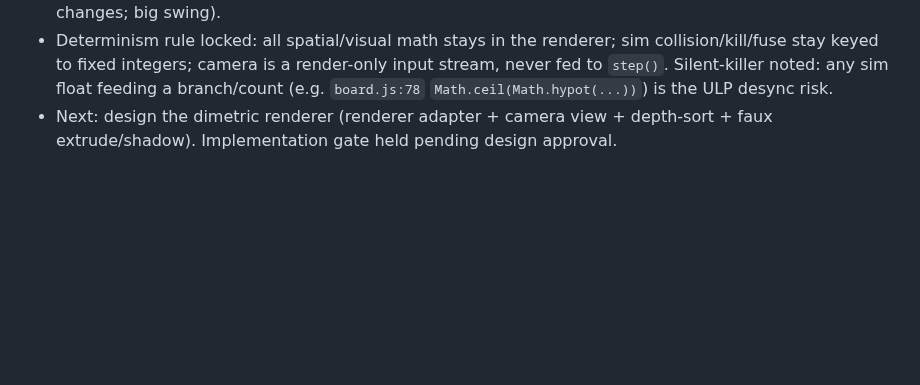
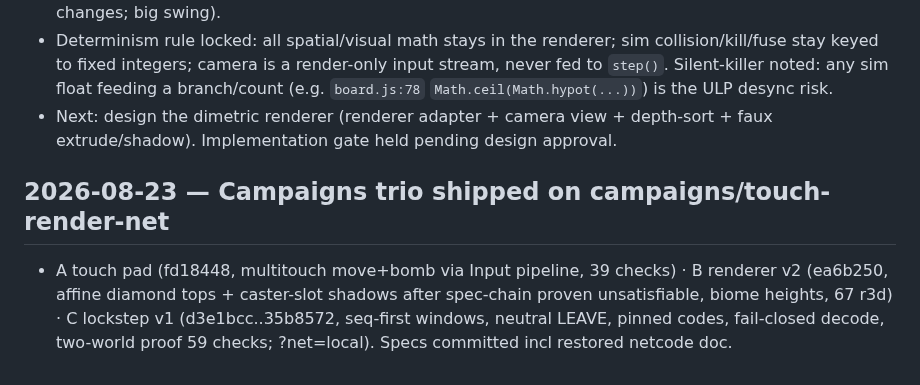
Before and after one commit to HMarzban/fusegrid, a Markdown page: MEMORY.md, the part around the change. Rendered like a GitHub page; blank space fills up the shorter version.

Commit message:
docs(memory): campaigns trio shipped

```diff
--- a/MEMORY.md
+++ b/MEMORY.md
@@ -263,3 +263,5 @@ append an entry when it makes a non-trivial change.
 - DECISION (user): (1) keep zero-dependency — no Three.js, no build; (2) target option (b) **pseudo-3D dimetric** — tilt camera ~30°, extrude bricks/walls to depth-sorted blocks on Canvas-2D. Touches NO sim/protocol code; all 16 tests stay green. Deferred: option (c) full 3D arena (forces sim+protocol changes; big swing).
 - Determinism rule locked: all spatial/visual math stays in the renderer; sim collision/kill/fuse stay keyed to fixed integers; camera is a render-only input stream, never fed to `step()`. Silent-killer noted: any sim float feeding a branch/count (e.g. `board.js:78` `Math.ceil(Math.hypot(...))`) is the ULP desync risk.
 - Next: design the dimetric renderer (renderer adapter + camera view + depth-sort + faux extrude/shadow). Implementation gate held pending design approval.
+## 2026-08-23 — Campaigns trio shipped on campaigns/touch-render-net
+- A touch pad (fd18448, multitouch move+bomb via Input pipeline, 39 checks) · B renderer v2 (ea6b250, affine diamond tops + caster-slot shadows after spec-chain proven unsatisfiable, biome heights, 67 r3d) · C lockstep v1 (d3e1bcc..35b8572, seq-first windows, neutral LEAVE, pinned codes, fail-closed decode, two-world proof 59 checks; ?net=local). Specs committed incl restored netcode doc.
```
